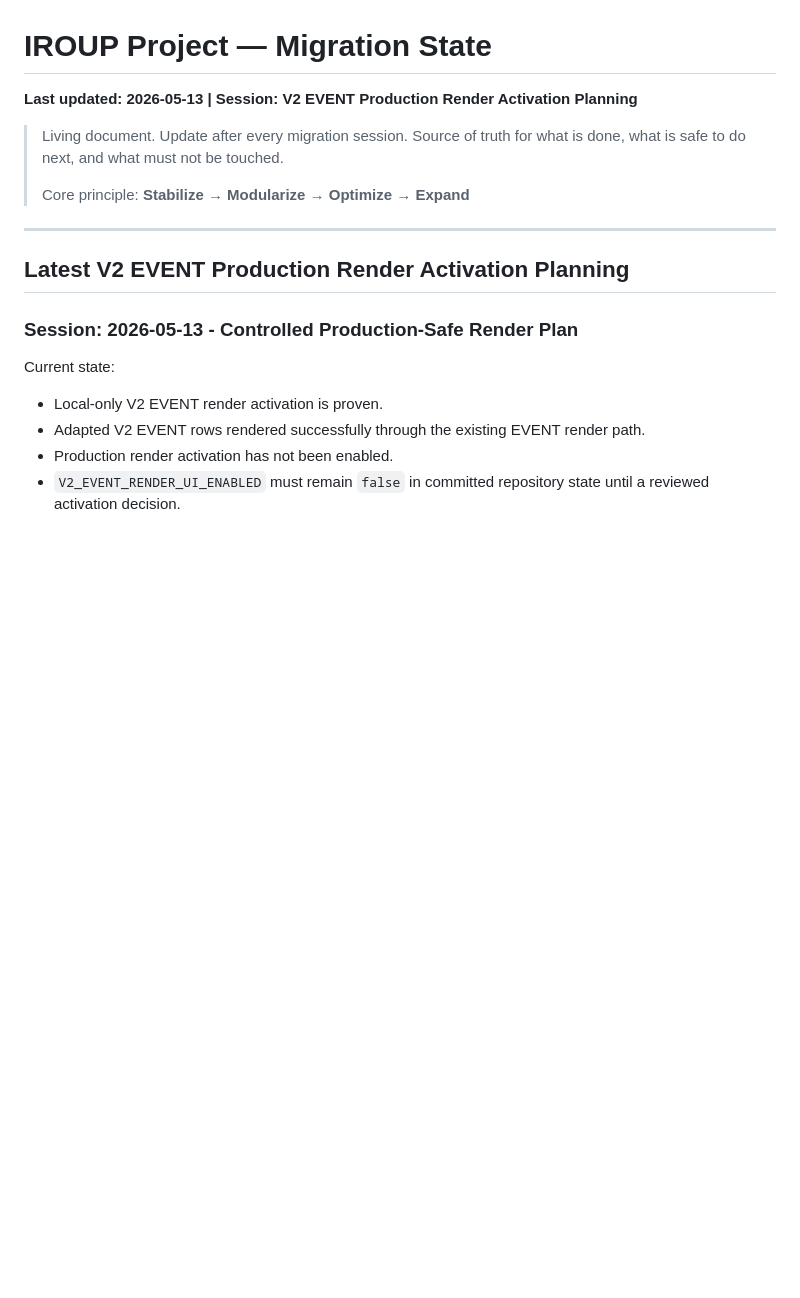
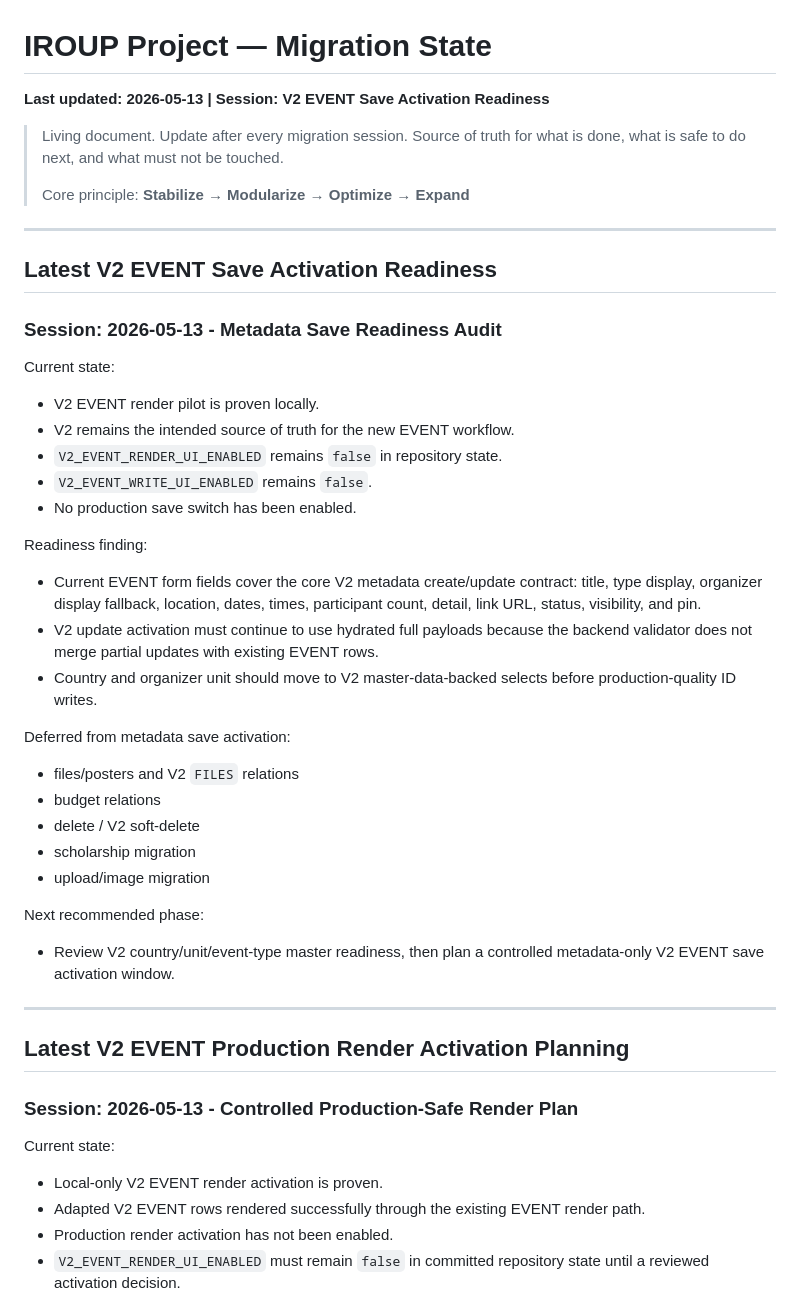
Before and after one commit to Peachylochy/iroup-portal, a Markdown page: Team IROUP/PROJECT-STATE.md, the part around the change. GitHub-like rendering; blank space fills up the shorter version.

Commit message:
docs: audit V2 event save activation readiness

```diff
--- a/Team IROUP/PROJECT-STATE.md
+++ b/Team IROUP/PROJECT-STATE.md
@@ -1,10 +1,47 @@
 # IROUP Project — Migration State
-**Last updated: 2026-05-13 | Session: V2 EVENT Production Render Activation Planning**
+**Last updated: 2026-05-13 | Session: V2 EVENT Save Activation Readiness**
 
 > Living document. Update after every migration session.
 > Source of truth for what is done, what is safe to do next, and what must not be touched.
 >
 > Core principle: **Stabilize → Modularize → Optimize → Expand**
+
+---
+
+## Latest V2 EVENT Save Activation Readiness
+
+### Session: 2026-05-13 - Metadata Save Readiness Audit
+
+Current state:
+
+- V2 EVENT render pilot is proven locally.
+- V2 remains the intended source of truth for the new EVENT workflow.
+- `V2_EVENT_RENDER_UI_ENABLED` remains `false` in repository state.
+- `V2_EVENT_WRITE_UI_ENABLED` remains `false`.
+- No production save switch has been enabled.
+
+Readiness finding:
+
+- Current EVENT form fields cover the core V2 metadata create/update contract:
+  title, type display, organizer display fallback, location, dates, times,
+  participant count, detail, link URL, status, visibility, and pin.
+- V2 update activation must continue to use hydrated full payloads because the backend
+  validator does not merge partial updates with existing EVENT rows.
+- Country and organizer unit should move to V2 master-data-backed selects before
+  production-quality ID writes.
+
+Deferred from metadata save activation:
+
+- files/posters and V2 `FILES` relations
+- budget relations
+- delete / V2 soft-delete
+- scholarship migration
+- upload/image migration
+
+Next recommended phase:
+
+- Review V2 country/unit/event-type master readiness, then plan a controlled
+  metadata-only V2 EVENT save activation window.
 
 ---
 
```
Also changed, not shown: 1 other file.
